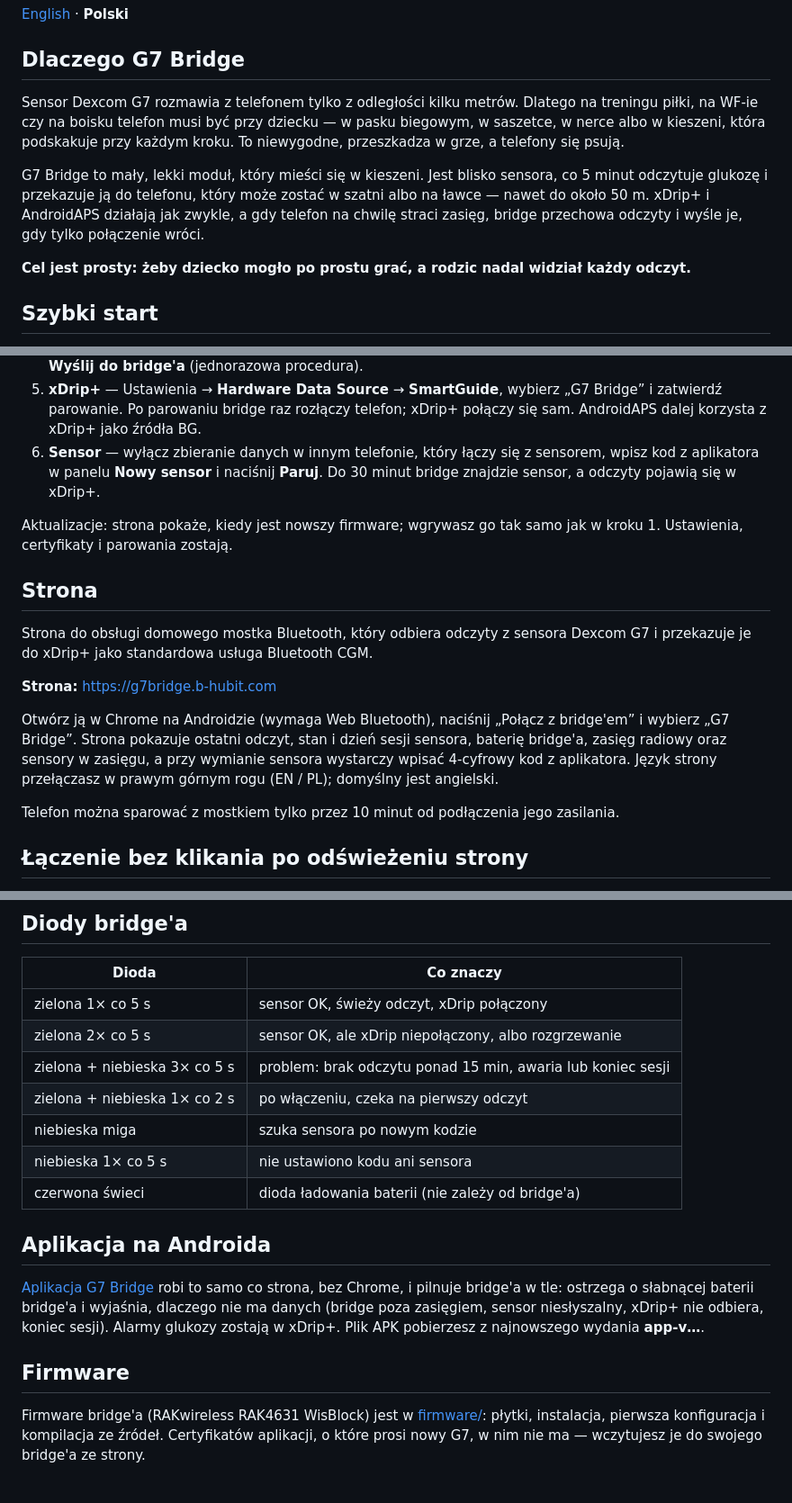
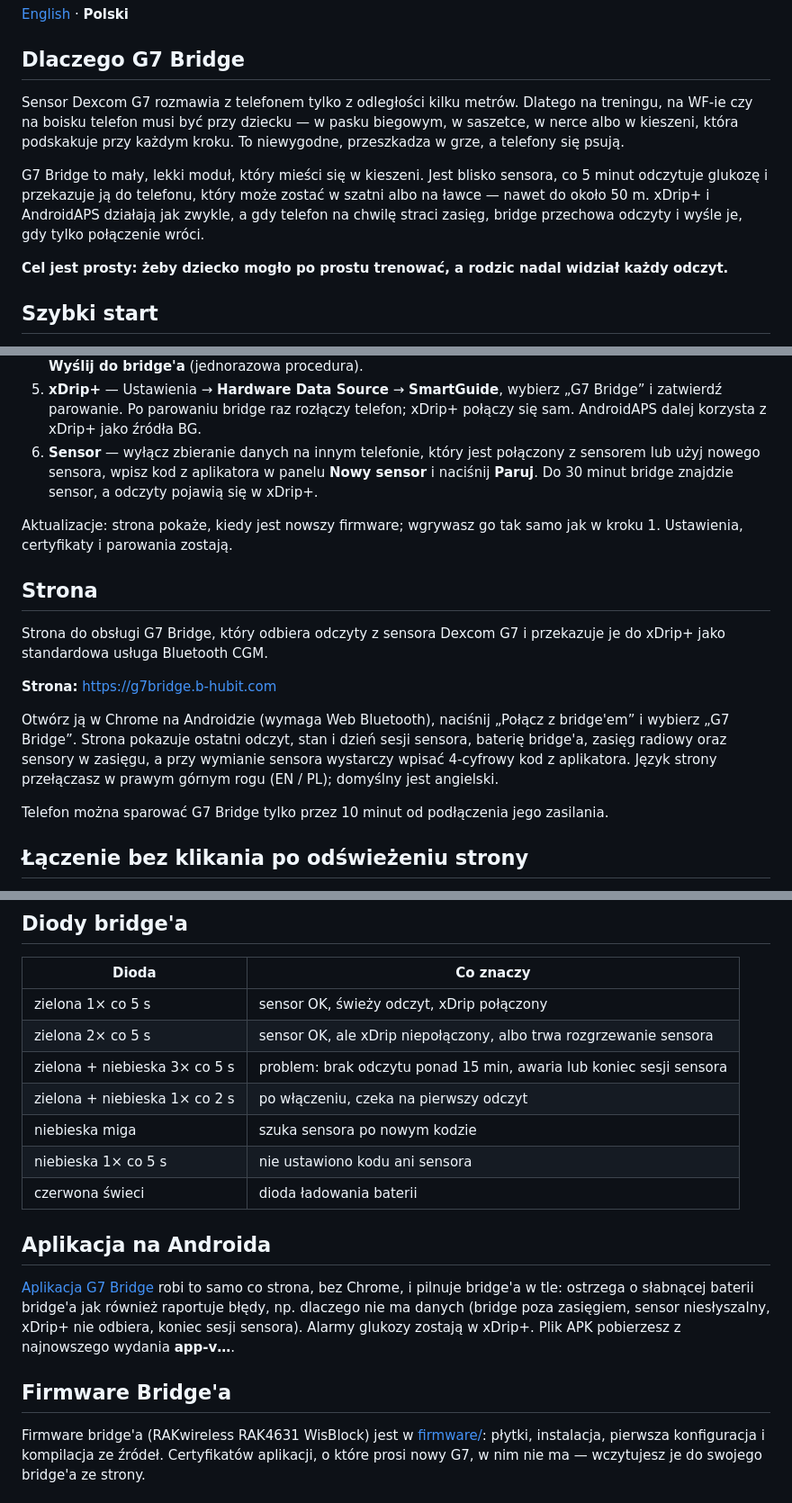
Before and after one commit to TomaszSmart/Dexcom-G7-CGM-Extender-Bridge, a Markdown page: README.pl.md, 3 parts joined by grey strips. Shown at 90% size. Rendered like a GitHub page.

Commit message:
Revise Polish README for clarity and accuracy
Updated the README file to improve clarity and correctness in Polish language.

```diff
--- a/README.pl.md
+++ b/README.pl.md
@@ -4,7 +4,7 @@
 
 ## Dlaczego G7 Bridge
 
-Sensor Dexcom G7 rozmawia z telefonem tylko z odległości kilku metrów. Dlatego na treningu piłki,
+Sensor Dexcom G7 rozmawia z telefonem tylko z odległości kilku metrów. Dlatego na treningu,
 na WF-ie czy na boisku telefon musi być przy dziecku — w pasku biegowym, w saszetce, w nerce albo
 w kieszeni, która podskakuje przy każdym kroku. To niewygodne, przeszkadza w grze, a telefony się
 psują.
@@ -14,7 +14,7 @@ odczytuje glukozę i przekazuje ją do telefonu, który może zostać w szatni a
 do około 50 m. xDrip+ i AndroidAPS działają jak zwykle, a gdy telefon
 na chwilę straci zasięg, bridge przechowa odczyty i wyśle je, gdy tylko połączenie wróci.
 
-**Cel jest prosty: żeby dziecko mogło po prostu grać, a rodzic nadal widział każdy odczyt.**
+**Cel jest prosty: żeby dziecko mogło po prostu trenować, a rodzic nadal widział każdy odczyt.**
 
 ## Szybki start
 
@@ -36,7 +36,7 @@ sensora.
 5. **xDrip+** — Ustawienia → **Hardware Data Source** → **SmartGuide**, wybierz „G7 Bridge”
    i zatwierdź parowanie. Po parowaniu bridge raz rozłączy telefon; xDrip+ połączy się sam.
    AndroidAPS dalej korzysta z xDrip+ jako źródła BG.
-6. **Sensor** — wyłącz zbieranie danych w innym telefonie, który łączy się z sensorem, wpisz kod
+6. **Sensor** — wyłącz zbieranie danych na innym telefonie, który jest połączony z sensorem lub użyj nowego sensora, wpisz kod
    z aplikatora w panelu **Nowy sensor** i naciśnij **Paruj**. Do 30 minut bridge znajdzie
    sensor, a odczyty pojawią się w xDrip+.
 
@@ -45,7 +45,7 @@ Ustawienia, certyfikaty i parowania zostają.
 
 ## Strona
 
-Strona do obsługi domowego mostka Bluetooth, który odbiera odczyty
+Strona do obsługi G7 Bridge, który odbiera odczyty
 z sensora Dexcom G7 i przekazuje je do xDrip+ jako standardowa usługa Bluetooth CGM.
 
 **Strona:** https://g7bridge.b-hubit.com
@@ -55,7 +55,7 @@ Otwórz ją w Chrome na Androidzie (wymaga Web Bluetooth), naciśnij „Połącz
 radiowy oraz sensory w zasięgu, a przy wymianie sensora wystarczy wpisać 4-cyfrowy kod
 z aplikatora. Język strony przełączasz w prawym górnym rogu (EN / PL); domyślny jest angielski.
 
-Telefon można sparować z mostkiem tylko przez 10 minut od podłączenia jego zasilania.
+Telefon można sparować G7 Bridge tylko przez 10 minut od podłączenia jego zasilania.
 
 ## Łączenie bez klikania po odświeżeniu strony
 
@@ -76,21 +76,21 @@ eksperymentalna Chrome, więc w przyszłych wersjach może się zmienić.
 | Dioda | Co znaczy |
 |---|---|
 | zielona 1× co 5 s | sensor OK, świeży odczyt, xDrip połączony |
-| zielona 2× co 5 s | sensor OK, ale xDrip niepołączony, albo rozgrzewanie |
-| zielona + niebieska 3× co 5 s | problem: brak odczytu ponad 15 min, awaria lub koniec sesji |
+| zielona 2× co 5 s | sensor OK, ale xDrip niepołączony, albo trwa rozgrzewanie sensora |
+| zielona + niebieska 3× co 5 s | problem: brak odczytu ponad 15 min, awaria lub koniec sesji sensora |
 | zielona + niebieska 1× co 2 s | po włączeniu, czeka na pierwszy odczyt |
 | niebieska miga | szuka sensora po nowym kodzie |
 | niebieska 1× co 5 s | nie ustawiono kodu ani sensora |
-| czerwona świeci | dioda ładowania baterii (nie zależy od bridge'a) |
+| czerwona świeci | dioda ładowania baterii |
 
 ## Aplikacja na Androida
 
 [Aplikacja G7 Bridge](android/README.pl.md) robi to samo co strona, bez Chrome, i pilnuje bridge'a
-w tle: ostrzega o słabnącej baterii bridge'a i wyjaśnia, dlaczego nie ma danych (bridge poza
-zasięgiem, sensor niesłyszalny, xDrip+ nie odbiera, koniec sesji). Alarmy glukozy zostają
+w tle: ostrzega o słabnącej baterii bridge'a jak również raportuje błędy, np. dlaczego nie ma danych (bridge poza
+zasięgiem, sensor niesłyszalny, xDrip+ nie odbiera, koniec sesji sensora). Alarmy glukozy zostają
 w xDrip+. Plik APK pobierzesz z najnowszego wydania **app-v…**.
 
-## Firmware
+## Firmware Bridge'a
 
 Firmware bridge'a (RAKwireless RAK4631 WisBlock) jest w [firmware/](firmware/README.pl.md):
 płytki, instalacja, pierwsza konfiguracja i kompilacja ze źródeł. Certyfikatów aplikacji, o które
```
